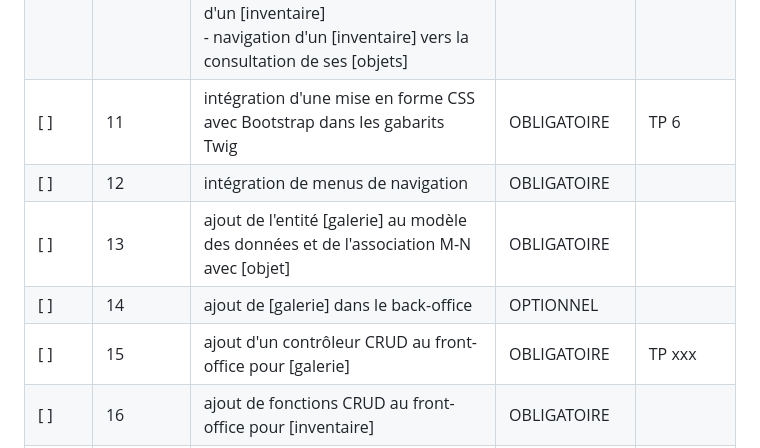
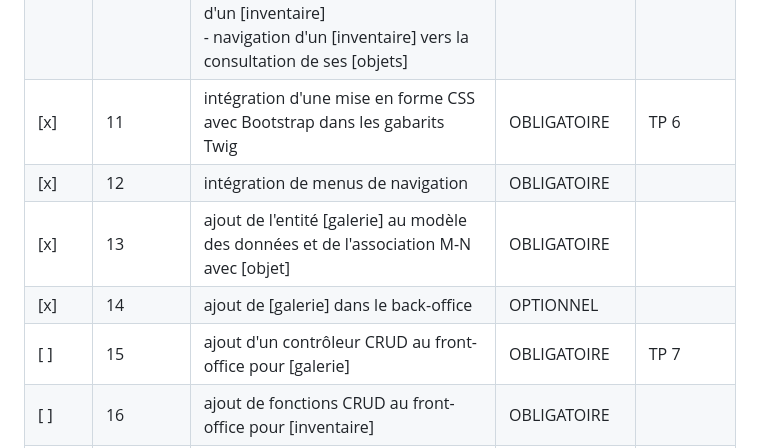
Before and after one commit to AdriKat2022/CSC4101-Collection, a Markdown page: README.md, the part around the change. Drawn GitHub-style.

```diff
--- a/README.md
+++ b/README.md
@@ -70,11 +70,11 @@ None for now.
 |[x] |8 	|création des pages du "front-office" de consultation des [inventaires]<br>- consultation de la liste de tous les inventaires (dans un premier temps)<br>- consultation d'une fiche d'[inventaire] à partir de la liste 	|OBLIGATOIRE 	|TP 4 	 |
 |[x] |9 	|ajout de la navigation entre [inventaire] et [objet] dans le back-office EasyAdmin 	|OPTIONNEL 	|TP 4/5 	 |
 |[x] |10 	|utilisation de gabarits pour les pages de consultation du front-office<br>- consultation d'un [objet]<br>- consultation de la liste des [objets] d'un [inventaire]<br>- navigation d'un [inventaire] vers la consultation de ses [objets] |OBLIGATOIRE 	|TP 5 |
-|[ ] |11 	|intégration d'une mise en forme CSS avec Bootstrap dans les gabarits Twig| 	OBLIGATOIRE| 	TP 6|
-|[ ] |12 	|intégration de menus de navigation 	|OBLIGATOIRE 	  	| |
-|[ ] |13 	|ajout de l'entité [galerie] au modèle des données et de l'association M-N avec [objet] 	|OBLIGATOIRE| |
-|[ ] |14 	|ajout de [galerie] dans le back-office 	|OPTIONNEL 	 | 	 |
-|[ ] |15 	|ajout d'un contrôleur CRUD au front-office pour [galerie] 	|OBLIGATOIRE | TP xxx|
+|[x] |11 	|intégration d'une mise en forme CSS avec Bootstrap dans les gabarits Twig| 	OBLIGATOIRE| 	TP 6|
+|[x] |12 	|intégration de menus de navigation 	|OBLIGATOIRE 	  	| |
+|[x] |13 	|ajout de l'entité [galerie] au modèle des données et de l'association M-N avec [objet] 	|OBLIGATOIRE| |
+|[x] |14 	|ajout de [galerie] dans le back-office 	|OPTIONNEL 	 | 	 |
+|[ ] |15 	|ajout d'un contrôleur CRUD au front-office pour [galerie] 	|OBLIGATOIRE | TP 7|
 |[ ] |16 	|ajout de fonctions CRUD au front-office pour [inventaire] 	|OBLIGATOIRE 	|   	 |
 |[ ] |17 	|ajout de la consultation des [objets] depuis les [galeries] publiques| 	OBLIGATOIRE| |
 |[ ] |18 	|ajout d'un contrôleur CRUD pour Membres 	|OBLIGATOIRE 	|  	 |
```
